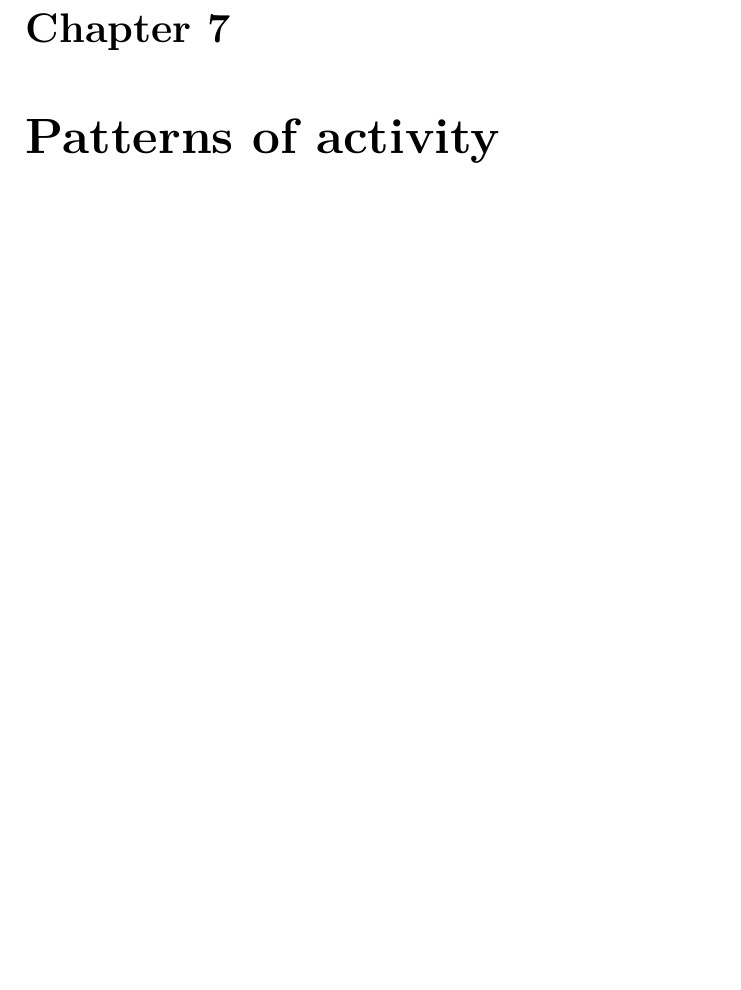
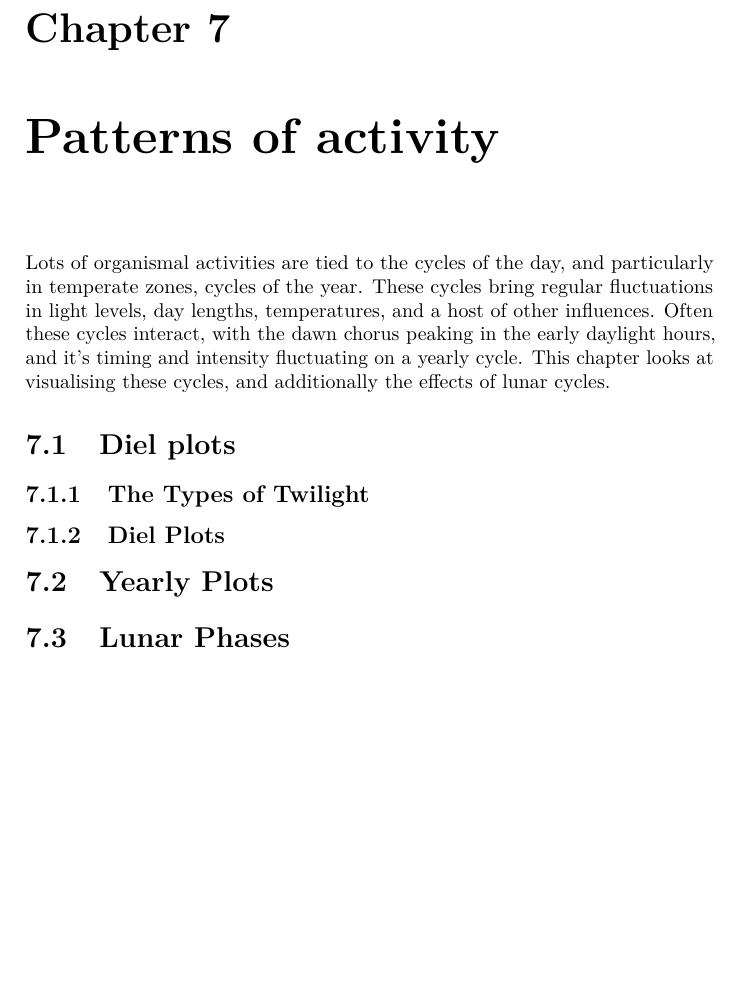
Before and after one commit to audioblast/acoustic-viz, a LaTeX book (docs/_main.tex): part of page 19 of 25, cut so that both start at the same text, the shorter picture padded with empty space. Compiled offline with pdfLaTeX.

Commit message:
Patterns of activity outline

```diff
--- a/docs/_main.tex
+++ b/docs/_main.tex
@@ -170,6 +170,23 @@ Typical musical notation shows broad similarities with a typical audio visualisa
 \hypertarget{patterns-of-activity}{%
 \chapter{Patterns of activity}\label{patterns-of-activity}}
 
+Lots of organismal activities are tied to the cycles of the day, and particularly in temperate zones, cycles of the year. These cycles bring regular fluctuations in light levels, day lengths, temperatures, and a host of other influences. Often these cycles interact, with the dawn chorus peaking in the early daylight hours, and it's timing and intensity fluctuating on a yearly cycle. This chapter looks at visualising these cycles, and additionally the effects of lunar cycles.
+
+\hypertarget{diel-plots}{%
+\section{Diel plots}\label{diel-plots}}
+
+\hypertarget{the-types-of-twilight}{%
+\subsection{The Types of Twilight}\label{the-types-of-twilight}}
+
+\hypertarget{diel-plots-1}{%
+\subsection{Diel Plots}\label{diel-plots-1}}
+
+\hypertarget{yearly-plots}{%
+\section{Yearly Plots}\label{yearly-plots}}
+
+\hypertarget{lunar-phases}{%
+\section{Lunar Phases}\label{lunar-phases}}
+
 \hypertarget{the-future}{%
 \chapter{The Future}\label{the-future}}
 
```
Also changed, not shown: docs/reference-keys.txt (+5 -0 lines), docs/_main.pdf, 14 other files.
